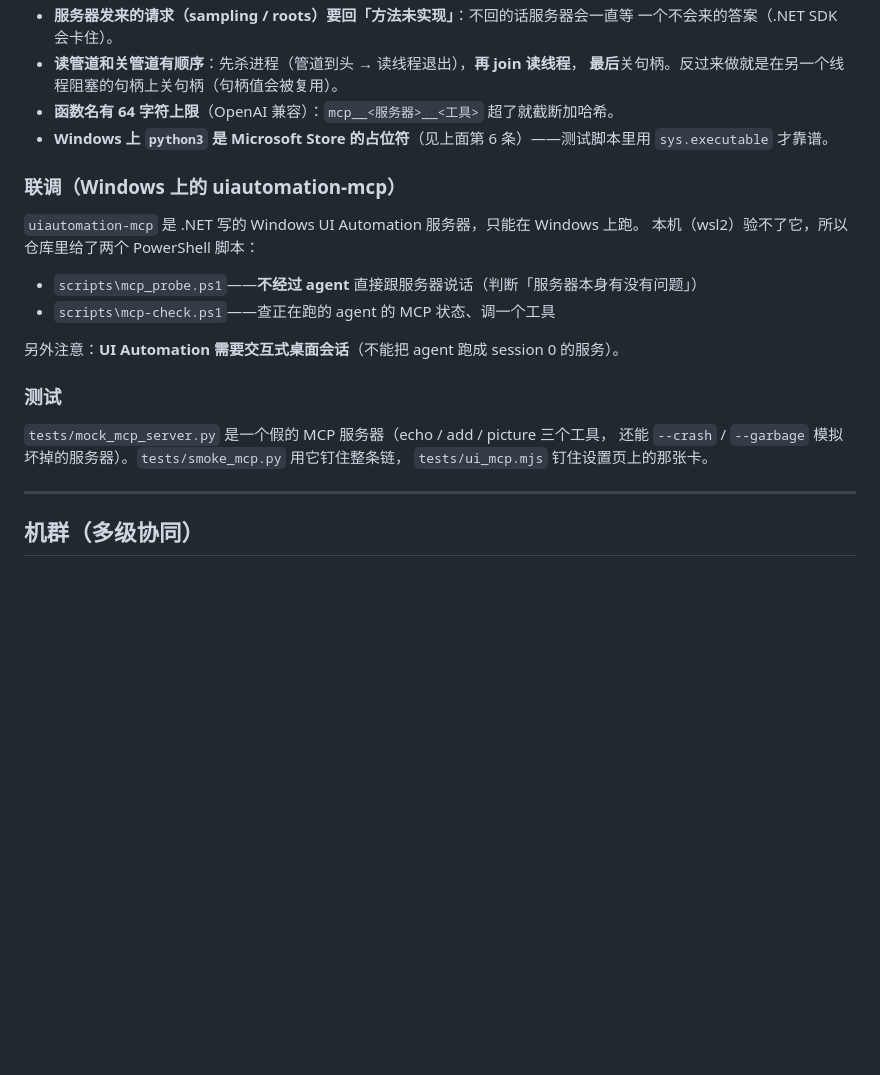
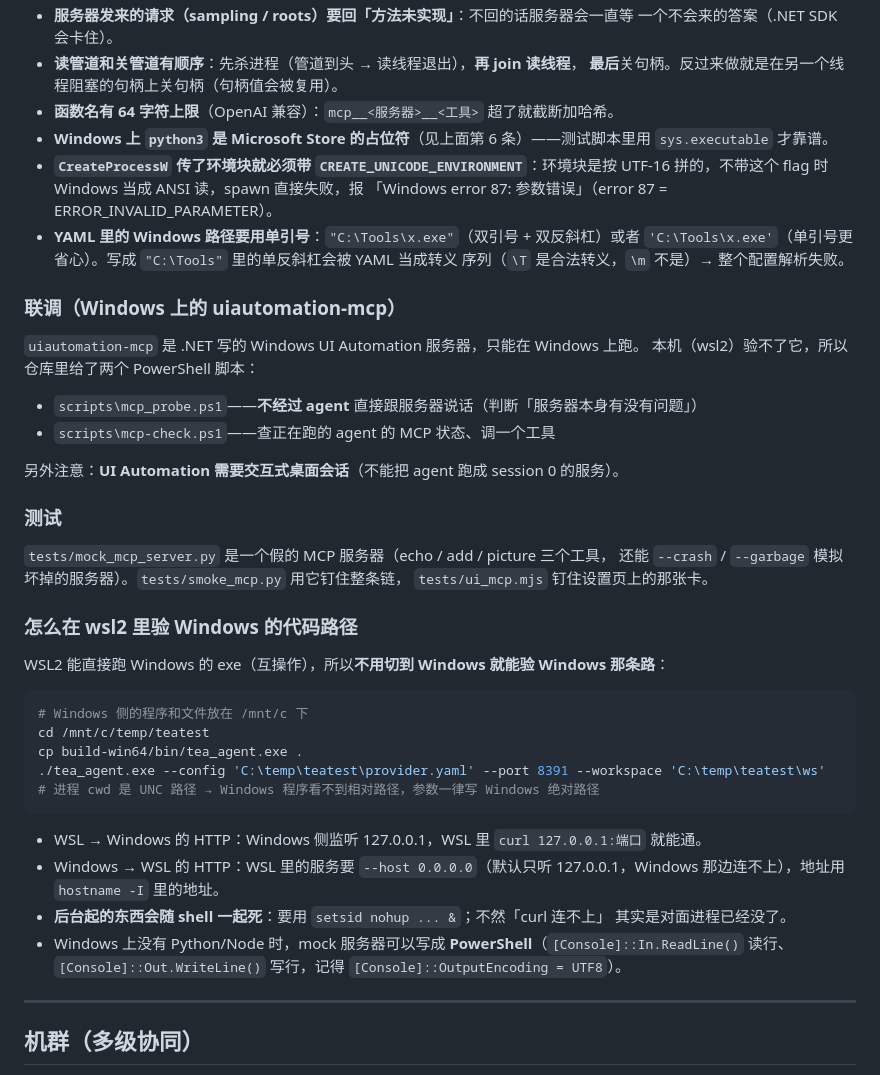
Before and after one commit to sunkwei/tea_a2, a Markdown page: tea_a2_agent.md, the part around the change. GitHub-like rendering; blank space fills up the shorter version.

Commit message:
docs(notes): the MCP pitfalls and how to exercise the Windows path from wsl2

````diff
--- a/tea_a2_agent.md
+++ b/tea_a2_agent.md
@@ -474,6 +474,12 @@ JSON-RPC 跟它们说话，它们提供的工具就并进模型的工具表（`m
 - **函数名有 64 字符上限**（OpenAI 兼容）：`mcp__<服务器>__<工具>` 超了就截断加哈希。
 - **Windows 上 `python3` 是 Microsoft Store 的占位符**（见上面第 6 条）——测试脚本里用
   `sys.executable` 才靠谱。
+- **`CreateProcessW` 传了环境块就必须带 `CREATE_UNICODE_ENVIRONMENT`**：环境块是按 UTF-16
+  拼的，不带这个 flag 时 Windows 当成 ANSI 读，spawn 直接失败，报
+  「Windows error 87: 参数错误」（error 87 = ERROR_INVALID_PARAMETER）。
+- **YAML 里的 Windows 路径要用单引号**：`"C:\Tools\x.exe"`（双引号 + 双反斜杠）或者
+  `'C:\Tools\x.exe'`（单引号更省心）。写成 `"C:\Tools"` 里的单反斜杠会被 YAML 当成转义
+  序列（`\T` 是合法转义，`\m` 不是）→ 整个配置解析失败。
 
 ### 联调（Windows 上的 uiautomation-mcp）
 
@@ -490,6 +496,26 @@ JSON-RPC 跟它们说话，它们提供的工具就并进模型的工具表（`m
 `tests/mock_mcp_server.py` 是一个假的 MCP 服务器（echo / add / picture 三个工具，
 还能 `--crash` / `--garbage` 模拟坏掉的服务器）。`tests/smoke_mcp.py` 用它钉住整条链，
 `tests/ui_mcp.mjs` 钉住设置页上的那张卡。
+
+### 怎么在 wsl2 里验 Windows 的代码路径
+
+WSL2 能直接跑 Windows 的 exe（互操作），所以**不用切到 Windows 就能验 Windows 那条路**：
+
+```bash
+# Windows 侧的程序和文件放在 /mnt/c 下
+cd /mnt/c/temp/teatest
+cp build-win64/bin/tea_agent.exe .
+./tea_agent.exe --config 'C:\temp\teatest\provider.yaml' --port 8391 --workspace 'C:\temp\teatest\ws'
+# 进程 cwd 是 UNC 路径 → Windows 程序看不到相对路径，参数一律写 Windows 绝对路径
+```
+
+- WSL → Windows 的 HTTP：Windows 侧监听 127.0.0.1，WSL 里 `curl 127.0.0.1:端口` 就能通。
+- Windows → WSL 的 HTTP：WSL 里的服务要 `--host 0.0.0.0`（默认只听 127.0.0.1，Windows
+  那边连不上），地址用 `hostname -I` 里的地址。
+- **后台起的东西会随 shell 一起死**：要用 `setsid nohup ... &`；不然「curl 连不上」
+  其实是对面进程已经没了。
+- Windows 上没有 Python/Node 时，mock 服务器可以写成 **PowerShell**（`[Console]::In.ReadLine()`
+  读行、`[Console]::Out.WriteLine()` 写行，记得 `[Console]::OutputEncoding = UTF8`）。
 
 ---
 
````
